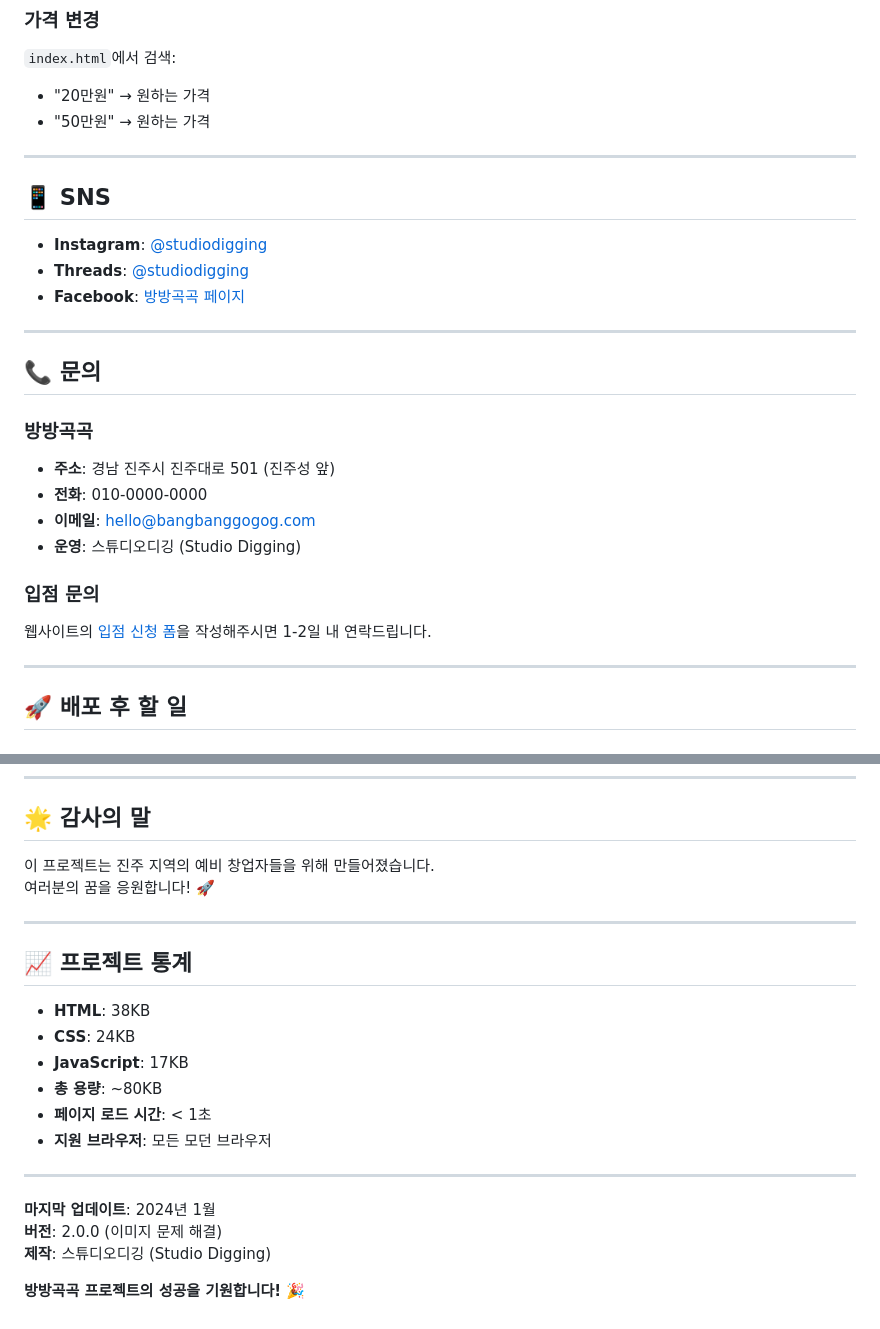
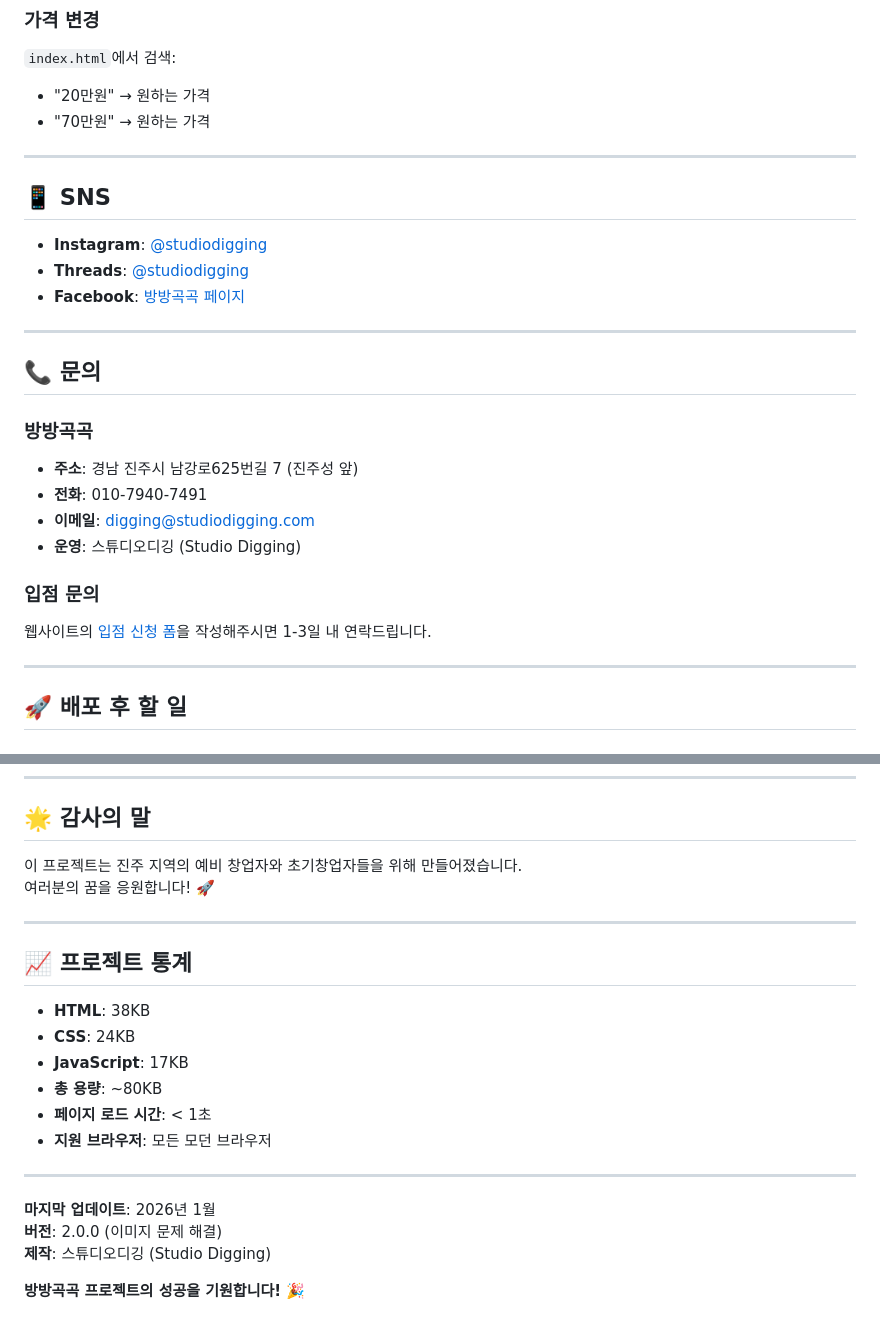
Before and after one commit to digging-ux/bangbang, a Markdown page: README.md, 2 parts joined by grey strips. Drawn GitHub-style.

```diff
--- a/README.md
+++ b/README.md
@@ -174,7 +174,7 @@ hello@bangbanggogog.com  →  실제 이메일
 
 `index.html`에서 검색:
 - "20만원" → 원하는 가격
-- "50만원" → 원하는 가격
+- "70만원" → 원하는 가격
 
 ---
 
@@ -189,13 +189,13 @@ hello@bangbanggogog.com  →  실제 이메일
 ## 📞 문의
 
 ### 방방곡곡
-- **주소**: 경남 진주시 진주대로 501 (진주성 앞)
-- **전화**: 010-0000-0000
-- **이메일**: hello@bangbanggogog.com
+- **주소**: 경남 진주시 남강로625번길 7 (진주성 앞)
+- **전화**: 010-7940-7491
+- **이메일**: digging@studiodigging.com
 - **운영**: 스튜디오디깅 (Studio Digging)
 
 ### 입점 문의
-웹사이트의 [입점 신청 폼](https://digging-ux.github.io/bangbang/#apply)을 작성해주시면 1-2일 내 연락드립니다.
+웹사이트의 [입점 신청 폼](https://digging-ux.github.io/bangbang/#apply)을 작성해주시면 1-3일 내 연락드립니다.
 
 ---
 
@@ -326,7 +326,7 @@ bangbang.exportApplicationsCSV()
 
 ## 🌟 감사의 말
 
-이 프로젝트는 진주 지역의 예비 창업자들을 위해 만들어졌습니다.
+이 프로젝트는 진주 지역의 예비 창업자와 초기창업자들을 위해 만들어졌습니다.
 여러분의 꿈을 응원합니다! 🚀
 
 ---
@@ -342,7 +342,7 @@ bangbang.exportApplicationsCSV()
 
 ---
 
-**마지막 업데이트**: 2024년 1월
+**마지막 업데이트**: 2026년 1월
 **버전**: 2.0.0 (이미지 문제 해결)
 **제작**: 스튜디오디깅 (Studio Digging)
 
```
